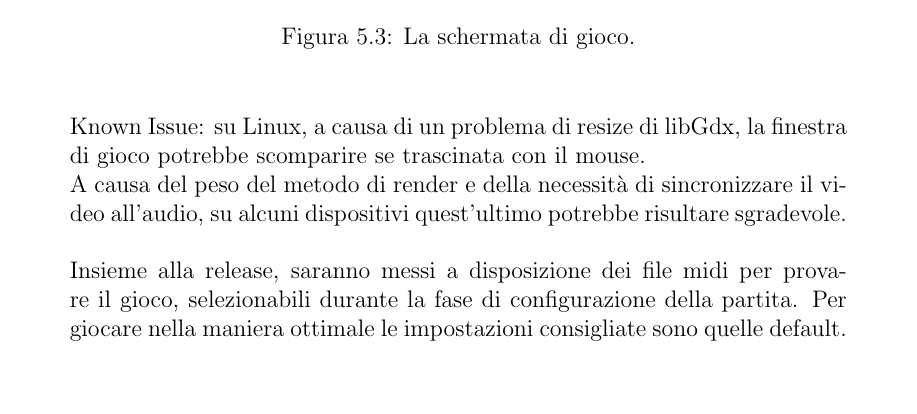
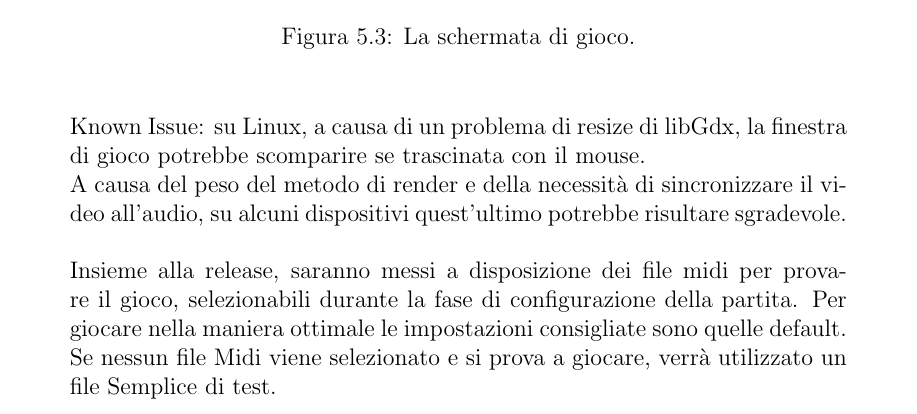
Before and after one commit to alebrasi/OOP20-DukeMania, a LaTeX document (relazione/report.tex): part of page 47 of 47, cut so that both start at the same text, the shorter picture padded with empty space. Compiled offline with pdfLaTeX.

Commit message:
fixed user guide

```diff
--- a/relazione/report.tex
+++ b/relazione/report.tex
@@ -711,7 +711,8 @@ Ritengo infine che le uniche problematiche inerenti al corso siano dovute dalla
 	\caption{La schermata di gioco.}
 	\label{img:game}
 \end{figure} \\ \\
-Known Issue: su Linux, a causa di un problema di resize di libGdx, la finestra di gioco potrebbe scomparire se trascinata con il mouse. \\ A causa del peso del metodo di render e della necessità di sincronizzare il video all'audio, su alcuni dispositivi quest'ultimo potrebbe risultare sgradevole. \\ \\ Insieme alla release, saranno messi a disposizione dei file midi per provare il gioco, selezionabili durante la fase di configurazione della partita. Per giocare nella maniera ottimale le impostazioni consigliate sono quelle default.
+Known Issue: su Linux, a causa di un problema di resize di libGdx, la finestra di gioco potrebbe scomparire se trascinata con il mouse. \\ A causa del peso del metodo di render e della necessità di sincronizzare il video all'audio, su alcuni dispositivi quest'ultimo potrebbe risultare sgradevole. \\ \\ Insieme alla release, saranno messi a disposizione dei file midi per provare il gioco, selezionabili durante la fase di configurazione della partita. Per giocare nella maniera ottimale le impostazioni consigliate sono quelle default. \\
+Se nessun file Midi viene selezionato e si prova a giocare, verrà utilizzato un file Semplice di test.
 
 
 \end{document}
```
